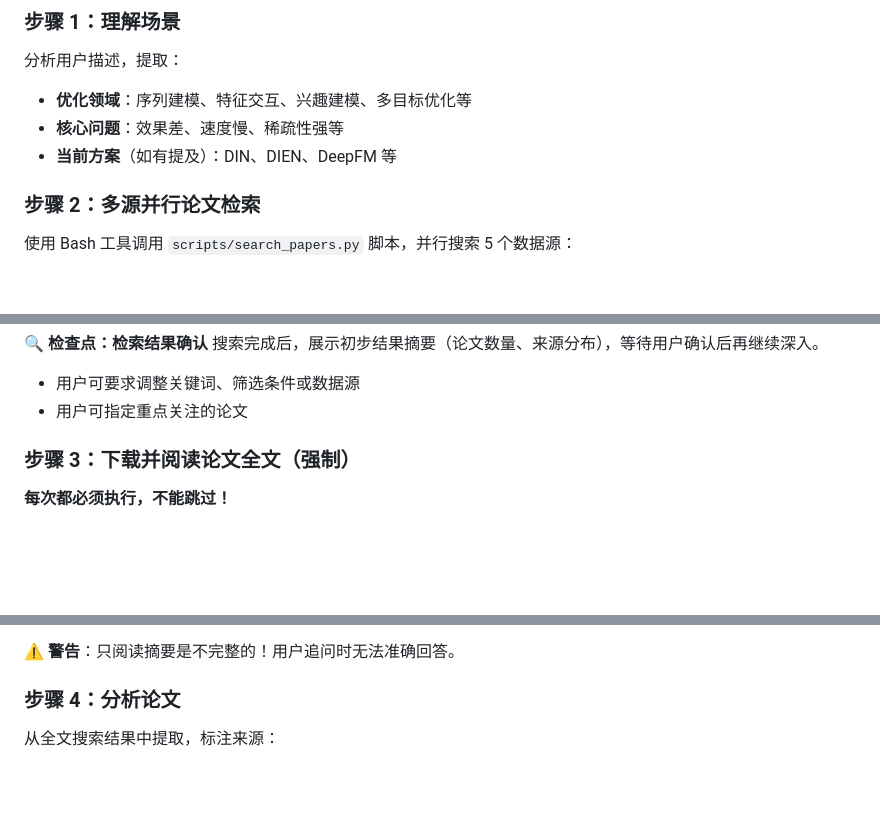
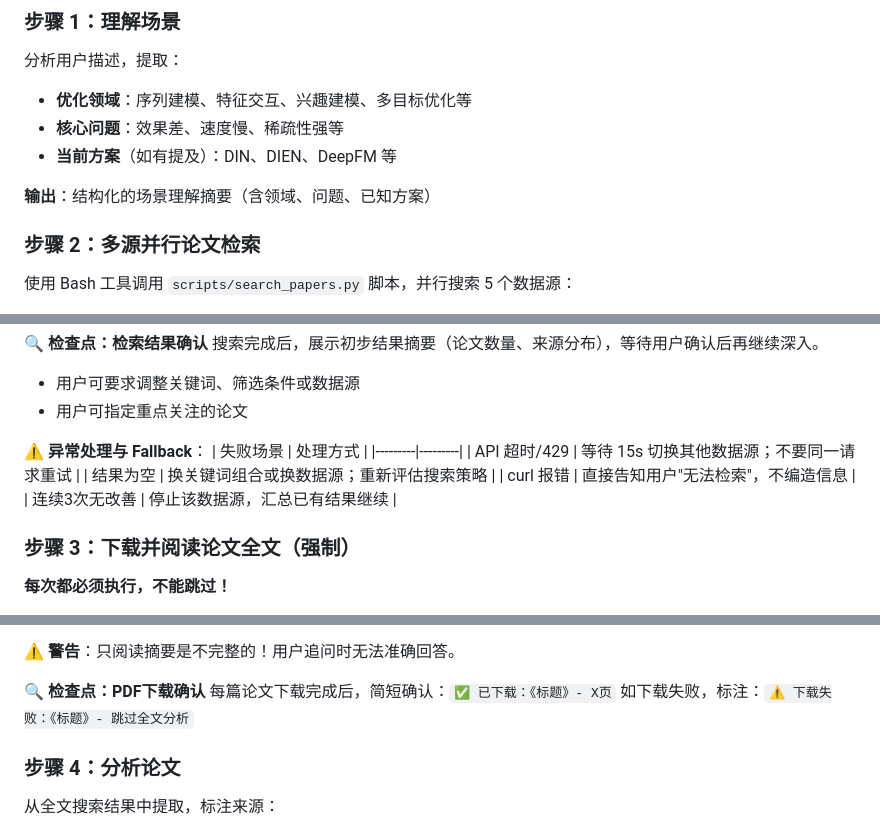
Before and after one commit to lla0727/researching-recsys, a Markdown page: SKILL.md, 3 parts joined by grey strips. Rendered like a GitHub page; blank space fills up the shorter version.

Commit message:
optimize: add output specs, fallback handling, PDF download checkpoint

```diff
--- a/SKILL.md
+++ b/SKILL.md
@@ -41,6 +41,8 @@ description: 搜索和分析搜推广（搜索、推荐、广告）领域的最
 - **核心问题**：效果差、速度慢、稀疏性强等
 - **当前方案**（如有提及）：DIN、DIEN、DeepFM 等
 
+**输出**：结构化的场景理解摘要（含领域、问题、已知方案）
+
 ### 步骤 2：多源并行论文检索
 
 使用 Bash 工具调用 `scripts/search_papers.py` 脚本，并行搜索 5 个数据源：
@@ -67,6 +69,14 @@ python scripts/search_papers.py "序列推荐" --start-year 2024 --end-year 2026
 搜索完成后，展示初步结果摘要（论文数量、来源分布），等待用户确认后再继续深入。
 - 用户可要求调整关键词、筛选条件或数据源
 - 用户可指定重点关注的论文
+
+**⚠️ 异常处理与 Fallback**：
+| 失败场景 | 处理方式 |
+|---------|---------|
+| API 超时/429 | 等待 15s 切换其他数据源；不要同一请求重试 |
+| 结果为空 | 换关键词组合或换数据源；重新评估搜索策略 |
+| curl 报错 | 直接告知用户"无法检索"，不编造信息 |
+| 连续3次无改善 | 停止该数据源，汇总已有结果继续 |
 
 ### 步骤 3：下载并阅读论文全文（强制）
 
@@ -100,6 +110,10 @@ for page in reader.pages:
    - 公开代码仓库链接
 
 **⚠️ 警告**：只阅读摘要是不完整的！用户追问时无法准确回答。
+
+**🔍 检查点：PDF下载确认**
+每篇论文下载完成后，简短确认：`✅ 已下载：《标题》- X页`
+如下载失败，标注：`⚠️ 下载失败：《标题》- 跳过全文分析`
 
 ### 步骤 4：分析论文
 
```
